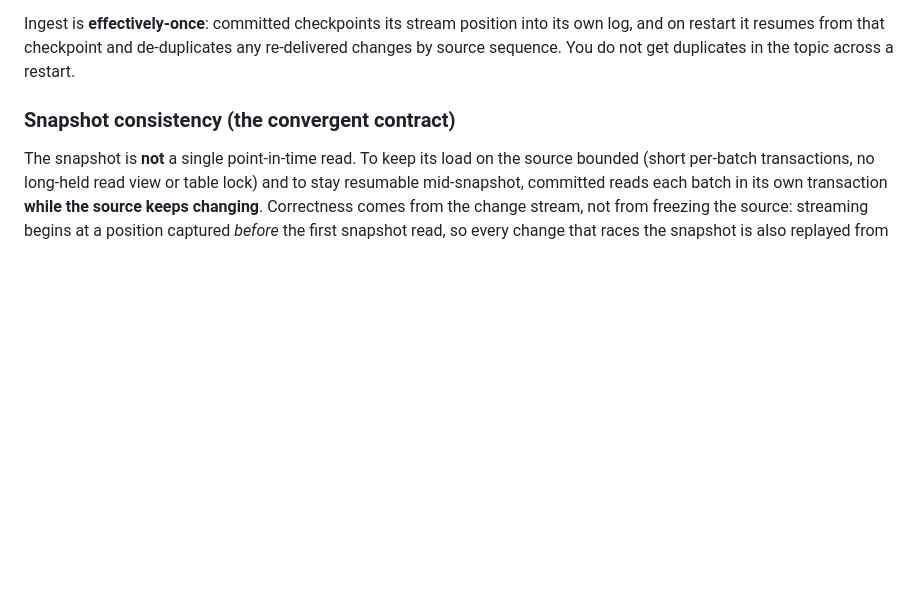
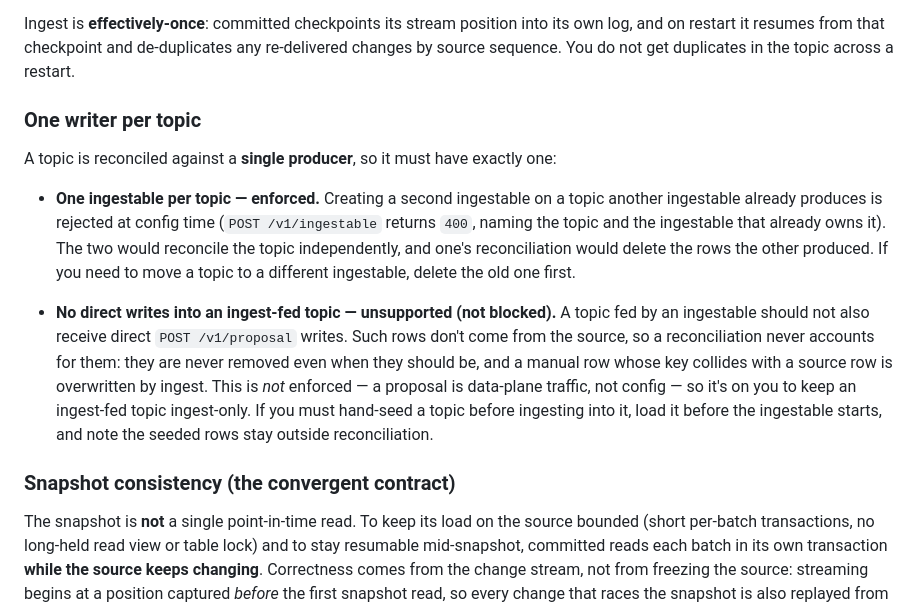
Before and after one commit to committeddb/committed, a Markdown page: docs/operations/cdc-setup.md, the part around the change. Drawn GitHub-style; blank space fills up the shorter version.

Commit message:
Document one-writer-per-topic in the CDC setup guide

```diff
--- a/docs/operations/cdc-setup.md
+++ b/docs/operations/cdc-setup.md
@@ -38,6 +38,27 @@ Ingest is **effectively-once**: committed checkpoints its stream position into
 its own log, and on restart it resumes from that checkpoint and de-duplicates any
 re-delivered changes by source sequence. You do not get duplicates in the topic
 across a restart.
+
+### One writer per topic
+
+A topic is reconciled against a **single producer**, so it must have exactly one:
+
+- **One ingestable per topic — enforced.** Creating a second ingestable on a
+  topic another ingestable already produces is rejected at config time (`POST
+  /v1/ingestable` returns `400`, naming the topic and the ingestable that already
+  owns it). The two would reconcile the topic independently, and one's
+  reconciliation would delete the rows the other produced. If you need to move a
+  topic to a different ingestable, delete the old one first.
+
+- **No direct writes into an ingest-fed topic — unsupported (not blocked).** A
+  topic fed by an ingestable should not also receive direct `POST /v1/proposal`
+  writes. Such rows don't come from the source, so a reconciliation never accounts
+  for them: they are never removed even when they should be, and a manual row whose
+  key collides with a source row is overwritten by ingest. This is *not* enforced —
+  a proposal is data-plane traffic, not config — so it's on you to keep an
+  ingest-fed topic ingest-only. If you must hand-seed a topic before ingesting into
+  it, load it before the ingestable starts, and note the seeded rows stay outside
+  reconciliation.
 
 ### Snapshot consistency (the convergent contract)
 
```
